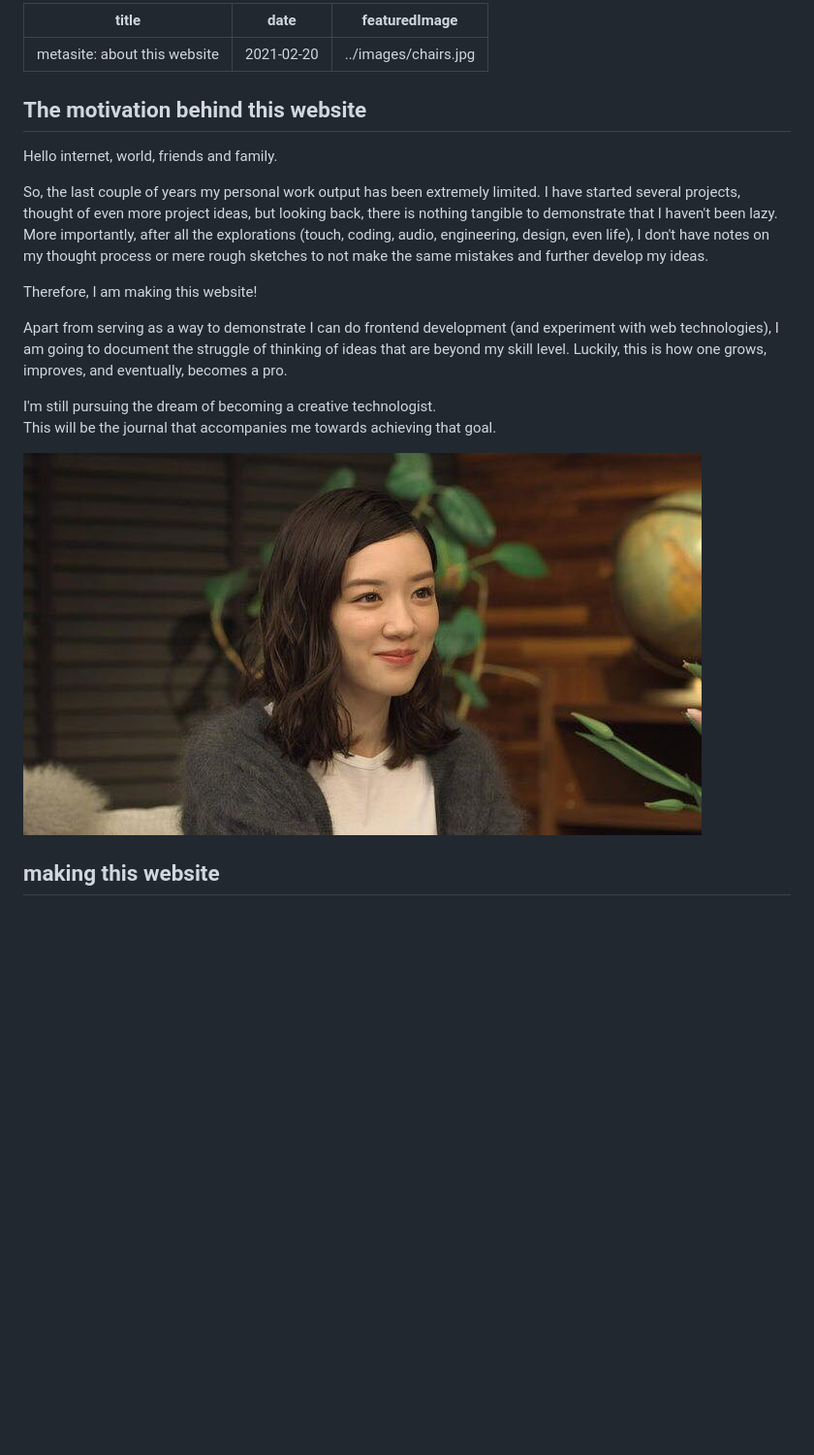
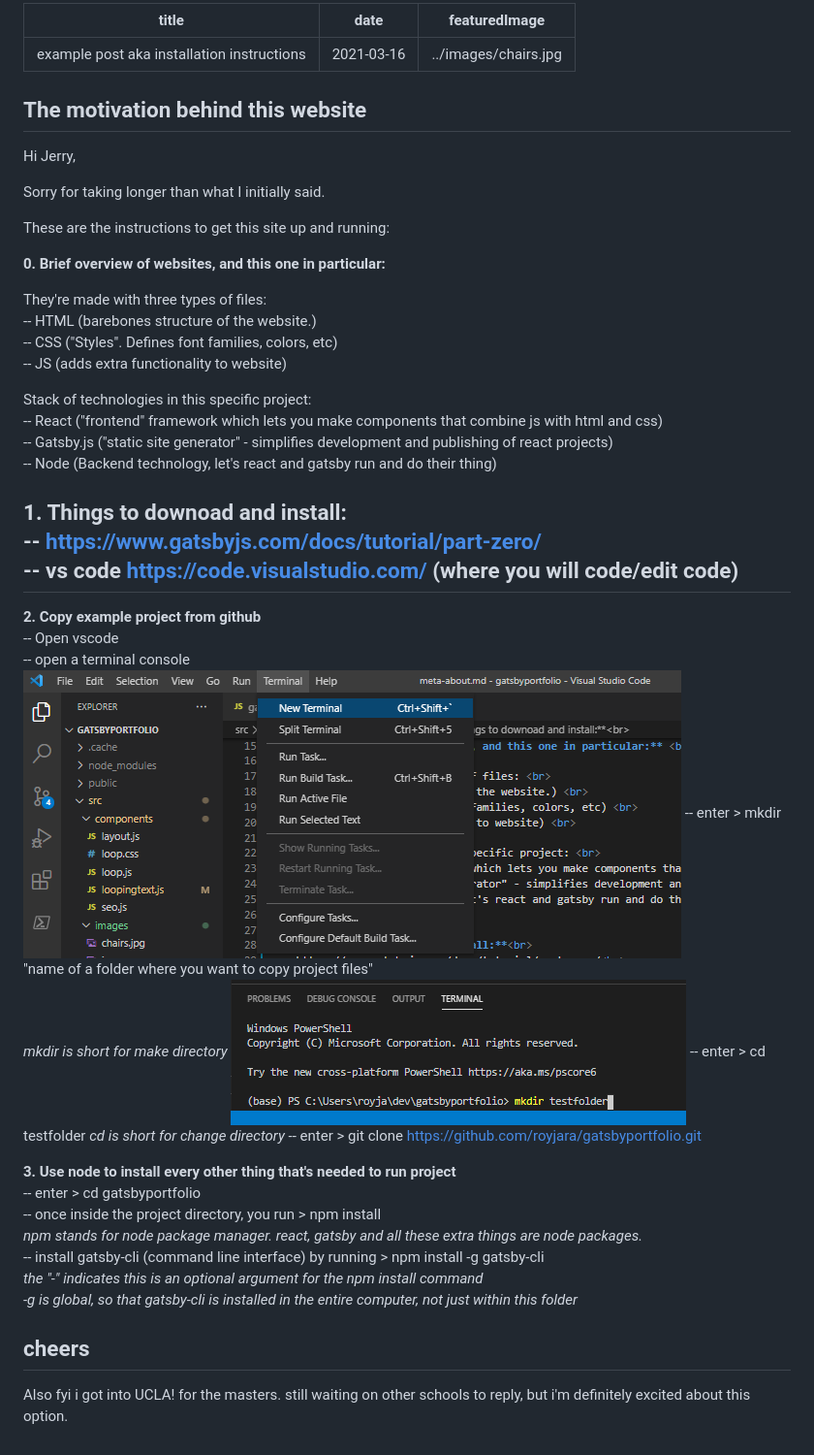
Before and after one commit to royjara/gatsbyportfolio, a Markdown page: src/pages/meta-about.md, the part around the change. Shown: that part at 97% size. GitHub-like rendering; pictures changed too: src/images/enteringcommandinterminal.PNG (added), src/images/open_terminal.PNG (added); blank space fills up the shorter version.

```diff
--- a/src/pages/meta-about.md
+++ b/src/pages/meta-about.md
@@ -1,23 +1,57 @@
 ---
-title: "metasite: about this website"
-date: "2021-02-20"
+title: "example post aka installation instructions"
+date: "2021-03-16"
 featuredImage: ../images/chairs.jpg
 ---
 
 ## The motivation behind this website
 
-Hello internet, world, friends and family.
+Hi Jerry,
 
-So, the last couple of years my personal work output has been extremely limited.
-I have started several projects, thought of even more project ideas, but looking back, there is nothing tangible to demonstrate that I haven't been lazy. More importantly, after all the explorations (touch, coding, audio, engineering, design, even life), I don't have notes on my thought process or mere rough sketches to not make the same mistakes and further develop my ideas.
+Sorry for taking longer than what I initially said.
 
-Therefore, I am making this website!
+These are the instructions to get this site up and running:
 
-Apart from serving as a way to demonstrate I can do frontend development (and experiment with web technologies), I am going to document the struggle of thinking of ideas that are beyond my skill level. Luckily, this is how one grows, improves, and eventually, becomes a pro.
+**0. Brief overview of websites, and this one in particular:** <br>
 
-I'm still pursuing the dream of becoming a creative technologist. <br>
-This will be the journal that accompanies me towards achieving that goal.
+They're made with three types of files: <br>
+-- HTML (barebones structure of the website.) <br>
+-- CSS ("Styles". Defines font families, colors, etc) <br>
+-- JS (adds extra functionality to website) <br>
 
-<img src="../images/meinagano.jpg"></img>
+Stack of technologies in this specific project: <br>
+-- React ("frontend" framework which lets you make components that combine js with html and css) <br>
+-- Gatsby.js ("static site generator" - simplifies development and publishing of react projects) <br>
+-- Node (Backend technology, let's react and gatsby run and do their thing)
 
-## making this website
+
+**1. Things to downoad and install:**<br>
+-- https://www.gatsbyjs.com/docs/tutorial/part-zero/<br>
+-- vs code https://code.visualstudio.com/ (where you will code/edit code)<br>
+--
+
+**2. Copy example project from github**<br>
+-- Open vscode <br>
+-- open a terminal console <br>
+<img src="../images/open_terminal.PNG"></img>
+-- enter > mkdir "name of a folder where you want to copy project files"<br>
+*mkdir is short for make directory*
+<img src="../images/enteringcommandinterminal.PNG"></img>
+-- enter > cd testfolder
+*cd is short for change directory*
+-- enter > git clone https://github.com/royjara/gatsbyportfolio.git <br>
+
+
+**3. Use node to install every other thing that's needed to run project**<br>
+-- enter > cd gatsbyportfolio <br>
+-- once inside the project directory, you run > npm install <br>
+*npm stands for node package manager. react, gatsby and all these extra things are node packages.* <br>
+-- install gatsby-cli (command line interface) by running > npm install -g gatsby-cli <br>
+*the "-" indicates this is an optional argument for the npm install command* <br>
+*-g is global, so that gatsby-cli is installed in the entire computer, not just within this folder* <br>
+
+
+## cheers
+
+Also fyi i got into UCLA! for the masters.
+still waiting on other schools to reply, but i'm definitely excited about this option.
```
Also changed, not shown: 2 other files.
